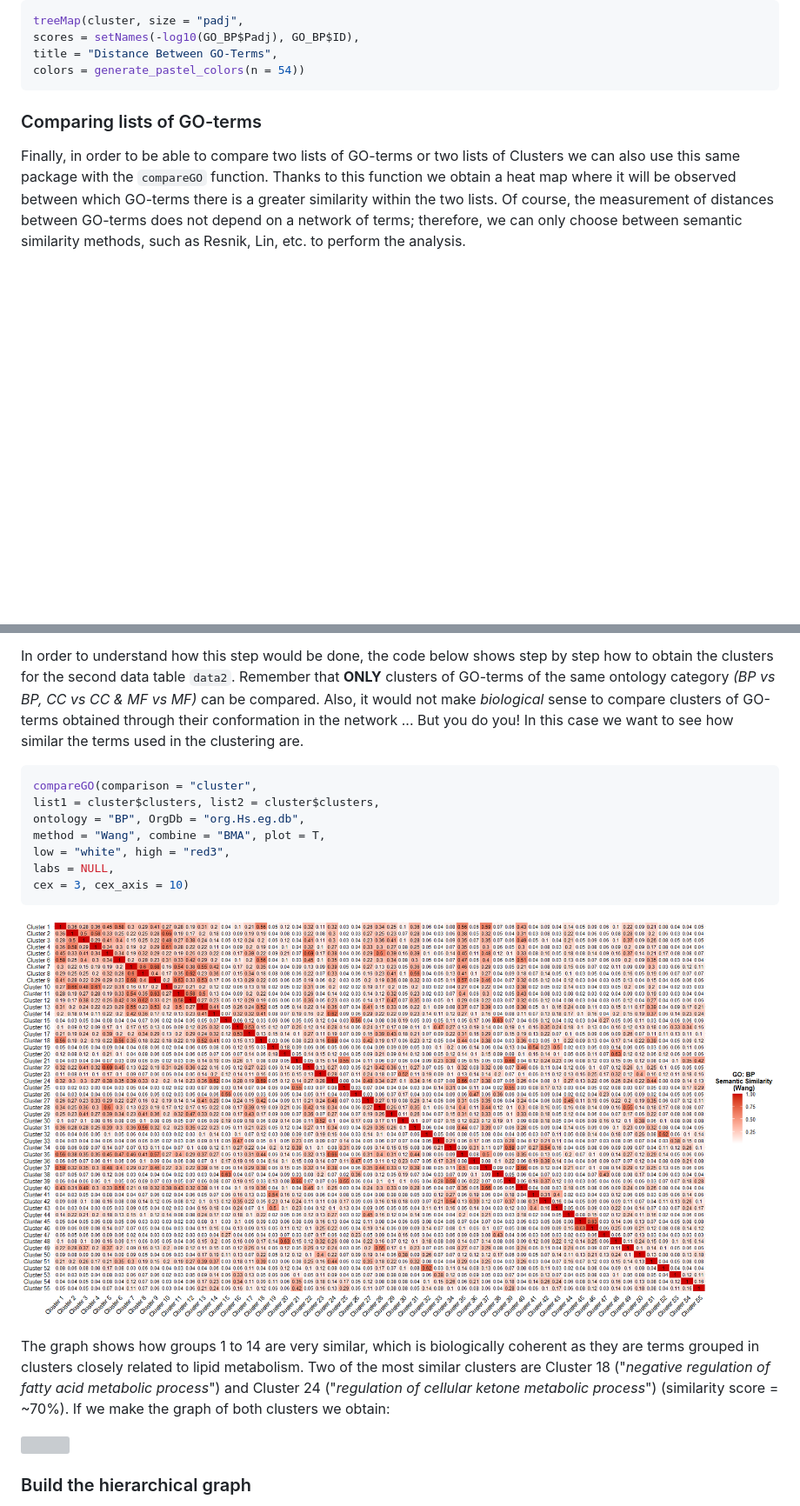
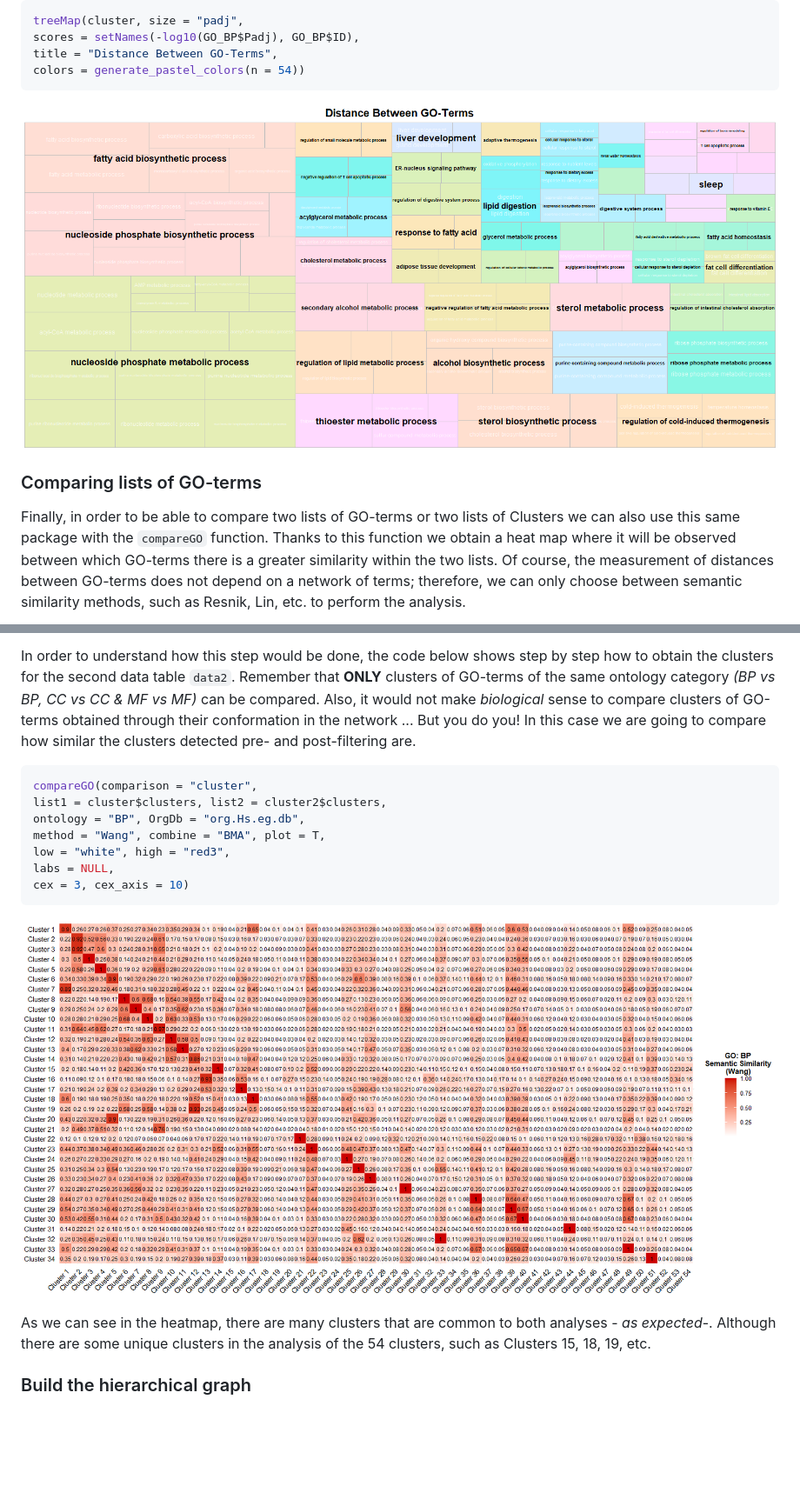
Before and after one commit to maalg21/visualizeGO, a Markdown page: README.md, 2 parts joined by grey strips. Shown: that part at 87% size. Rendered like a GitHub page; pictures changed too: inst/images/heatmap2.png, inst/images/treemap.png (added); blank space fills up the shorter version; grey boxes are pictures that could not be loaded.

Commit message:
Fixing bugs

````diff
--- a/README.md
+++ b/README.md
@@ -248,6 +250,7 @@ scores = setNames(-log10(GO_BP$Padj), GO_BP$ID),
 title = "Distance Between GO-Terms",
 colors = generate_pastel_colors(n = 54))
 ```
+![TreeMap Plot](inst/images/treemap.png)
 
 ### Comparing lists of GO-terms
 
@@ -295,12 +298,13 @@ how to obtain the clusters for the second data table `data2`. Remember that
 **ONLY** clusters of GO-terms of the same ontology category
 *(BP vs BP, CC vs CC & MF vs MF)* can be compared. Also, it would not make
 *biological* sense to compare clusters of GO-terms obtained through their
-conformation in the network ... But you do you! In this case we want to
-see how similar the terms used in the clustering are.
+conformation in the network ... But you do you!
+In this case we are going to compare how similar the clusters detected
+pre- and post-filtering are.
 
 ``` r
 compareGO(comparison = "cluster",
-list1 = cluster$clusters, list2 = cluster$clusters,
+list1 = cluster$clusters, list2 = cluster2$clusters,
 ontology = "BP", OrgDb = "org.Hs.eg.db",
 method = "Wang", combine = "BMA", plot = T,
 low = "white", high = "red3",
@@ -310,13 +314,9 @@ cex = 3, cex_axis = 10)
 
 ![](inst/images/heatmap2.png)
 
-The graph shows how groups 1 to 14 are very similar, which is biologically coherent
-as they are terms grouped in clusters closely related to lipid metabolism. Two of
-the most similar clusters are Cluster 18 ("*negative regulation of fatty acid metabolic process*") and Cluster
-24 ("*regulation of cellular ketone metabolic process*") (similarity score = ~70%). If we make the
-graph of both clusters we obtain:
-
-![](inst/images/plot4.png)
+As we can see in the heatmap, there are many clusters that are common to both
+analyses - *as expected*-. Although there are some unique clusters in the
+analysis of the 54 clusters, such as Clusters 15, 18, 19, etc.
 
 ### Build the hierarchical graph
 
````
Also changed, not shown: other parts of README.md (+2 -0 lines), 1 other file.
